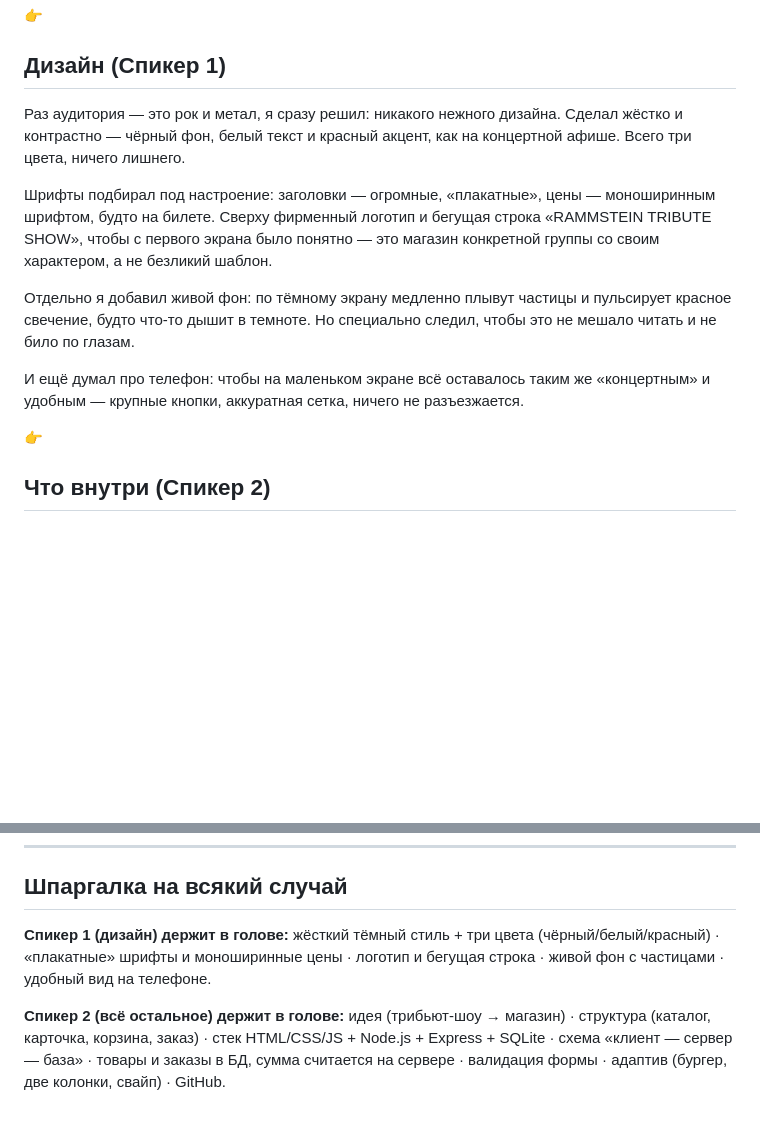
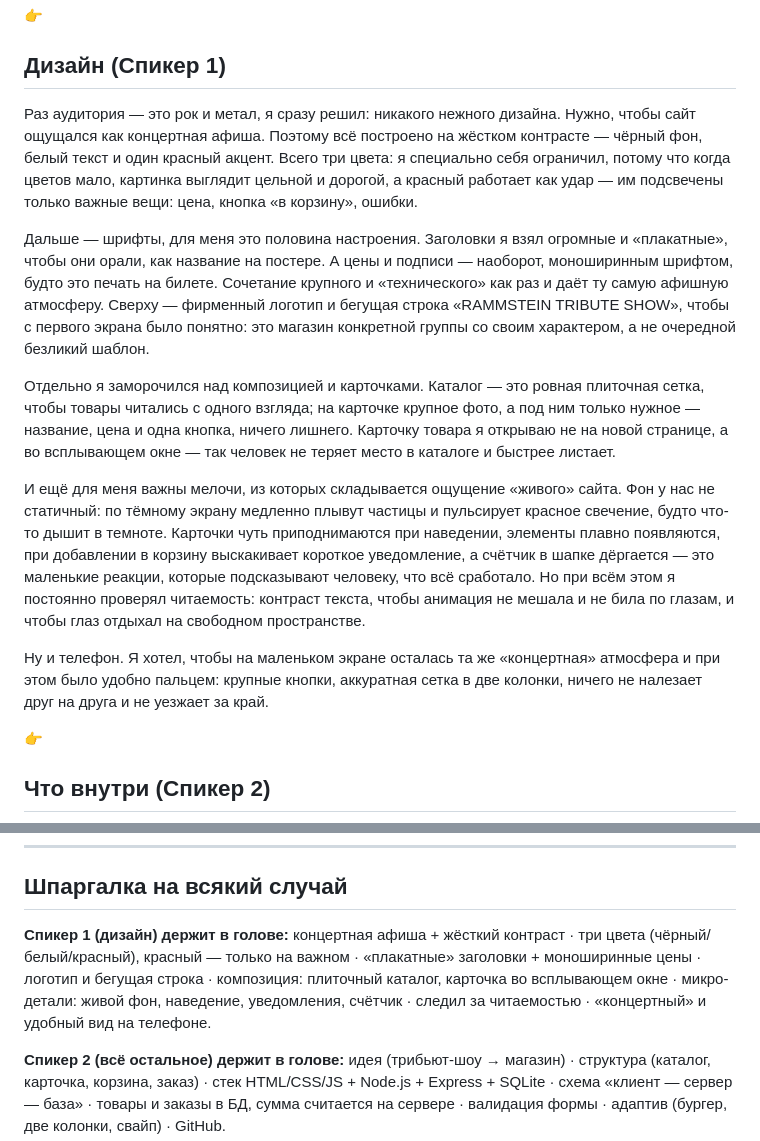
Before and after one commit to miktlt82/Kursovaya, a Markdown page: PITCH.md, 2 parts joined by grey strips. Rendered like a GitHub page; blank space fills up the shorter version.

Commit message:
Питч: расширил блок дизайна (Спикер 1) — UX, композиция, детали
Co-Authored-By: Claude Opus 4.8 <noreply@anthropic.com>

```diff
--- a/PITCH.md
+++ b/PITCH.md
@@ -22,13 +22,15 @@
 
 ## Дизайн (Спикер 1)
 
-Раз аудитория — это рок и метал, я сразу решил: никакого нежного дизайна. Сделал жёстко и контрастно — чёрный фон, белый текст и красный акцент, как на концертной афише. Всего три цвета, ничего лишнего.
+Раз аудитория — это рок и метал, я сразу решил: никакого нежного дизайна. Нужно, чтобы сайт ощущался как концертная афиша. Поэтому всё построено на жёстком контрасте — чёрный фон, белый текст и один красный акцент. Всего три цвета: я специально себя ограничил, потому что когда цветов мало, картинка выглядит цельной и дорогой, а красный работает как удар — им подсвечены только важные вещи: цена, кнопка «в корзину», ошибки.
 
-Шрифты подбирал под настроение: заголовки — огромные, «плакатные», цены — моноширинным шрифтом, будто на билете. Сверху фирменный логотип и бегущая строка «RAMMSTEIN TRIBUTE SHOW», чтобы с первого экрана было понятно — это магазин конкретной группы со своим характером, а не безликий шаблон.
+Дальше — шрифты, для меня это половина настроения. Заголовки я взял огромные и «плакатные», чтобы они орали, как название на постере. А цены и подписи — наоборот, моноширинным шрифтом, будто это печать на билете. Сочетание крупного и «технического» как раз и даёт ту самую афишную атмосферу. Сверху — фирменный логотип и бегущая строка «RAMMSTEIN TRIBUTE SHOW», чтобы с первого экрана было понятно: это магазин конкретной группы со своим характером, а не очередной безликий шаблон.
 
-Отдельно я добавил живой фон: по тёмному экрану медленно плывут частицы и пульсирует красное свечение, будто что-то дышит в темноте. Но специально следил, чтобы это не мешало читать и не било по глазам.
+Отдельно я заморочился над композицией и карточками. Каталог — это ровная плиточная сетка, чтобы товары читались с одного взгляда; на карточке крупное фото, а под ним только нужное — название, цена и одна кнопка, ничего лишнего. Карточку товара я открываю не на новой странице, а во всплывающем окне — так человек не теряет место в каталоге и быстрее листает.
 
-И ещё думал про телефон: чтобы на маленьком экране всё оставалось таким же «концертным» и удобным — крупные кнопки, аккуратная сетка, ничего не разъезжается.
+И ещё для меня важны мелочи, из которых складывается ощущение «живого» сайта. Фон у нас не статичный: по тёмному экрану медленно плывут частицы и пульсирует красное свечение, будто что-то дышит в темноте. Карточки чуть приподнимаются при наведении, элементы плавно появляются, при добавлении в корзину выскакивает короткое уведомление, а счётчик в шапке дёргается — это маленькие реакции, которые подсказывают человеку, что всё сработало. Но при всём этом я постоянно проверял читаемость: контраст текста, чтобы анимация не мешала и не била по глазам, и чтобы глаз отдыхал на свободном пространстве.
+
+Ну и телефон. Я хотел, чтобы на маленьком экране осталась та же «концертная» атмосфера и при этом было удобно пальцем: крупные кнопки, аккуратная сетка в две колонки, ничего не налезает друг на друга и не уезжает за край.
 
 👉
 
@@ -101,7 +103,7 @@
 
 ## Шпаргалка на всякий случай
 
-**Спикер 1 (дизайн) держит в голове:** жёсткий тёмный стиль + три цвета (чёрный/белый/красный) · «плакатные» шрифты и моноширинные цены · логотип и бегущая строка · живой фон с частицами · удобный вид на телефоне.
+**Спикер 1 (дизайн) держит в голове:** концерт­ная афиша + жёсткий контраст · три цвета (чёрный/белый/красный), красный — только на важном · «плакатные» заголовки + моноширинные цены · логотип и бегущая строка · композиция: плиточный каталог, карточка во всплывающем окне · микро-детали: живой фон, наведение, уведомления, счётчик · следил за читаемостью · «концертный» и удобный вид на телефоне.
 
 **Спикер 2 (всё остальное) держит в голове:** идея (трибьют-шоу → магазин) · структура (каталог, карточка, корзина, заказ) · стек HTML/CSS/JS + Node.js + Express + SQLite · схема «клиент — сервер — база» · товары и заказы в БД, сумма считается на сервере · валидация формы · адаптив (бургер, две колонки, свайп) · GitHub.
 
```
